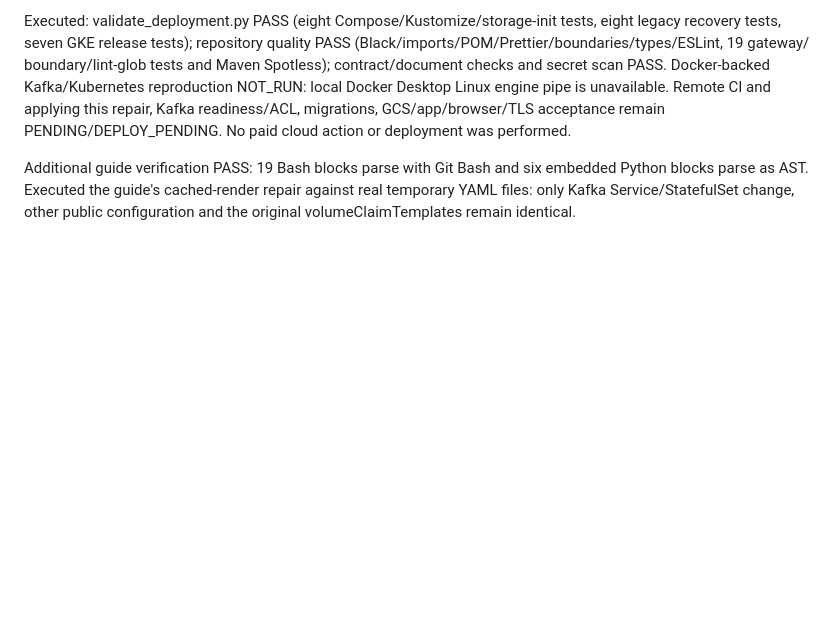
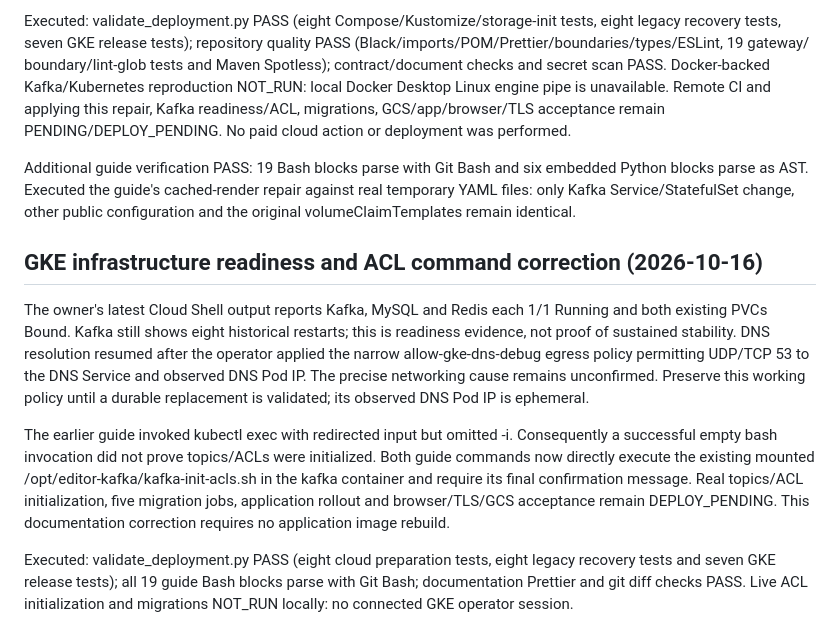
Before and after one commit to DatTranDev/docnest, a Markdown page: docs/PROJECT_STATUS.md, the part around one of its changes. Rendered like a GitHub page; blank space fills up the shorter version.

Commit message:
Fix GKE Kafka ACL initialization command

```diff
--- a/docs/PROJECT_STATUS.md
+++ b/docs/PROJECT_STATUS.md
@@ -900,3 +900,26 @@ Additional guide verification PASS: 19 Bash blocks parse with Git Bash and six
 embedded Python blocks parse as AST. Executed the guide's cached-render repair
 against real temporary YAML files: only Kafka Service/StatefulSet change, other
 public configuration and the original volumeClaimTemplates remain identical.
+
+## GKE infrastructure readiness and ACL command correction (2026-10-16)
+
+The owner's latest Cloud Shell output reports Kafka, MySQL and Redis each
+1/1 Running and both existing PVCs Bound. Kafka still shows eight historical
+restarts; this is readiness evidence, not proof of sustained stability. DNS
+resolution resumed after the operator applied the narrow allow-gke-dns-debug
+egress policy permitting UDP/TCP 53 to the DNS Service and observed DNS Pod IP.
+The precise networking cause remains unconfirmed. Preserve this working policy
+until a durable replacement is validated; its observed DNS Pod IP is ephemeral.
+
+The earlier guide invoked kubectl exec with redirected input but omitted -i.
+Consequently a successful empty bash invocation did not prove topics/ACLs were
+initialized. Both guide commands now directly execute the existing mounted
+/opt/editor-kafka/kafka-init-acls.sh in the kafka container and require its final
+confirmation message. Real topics/ACL initialization, five migration jobs,
+application rollout and browser/TLS/GCS acceptance remain DEPLOY_PENDING.
+This documentation correction requires no application image rebuild.
+
+Executed: validate_deployment.py PASS (eight cloud preparation tests, eight
+legacy recovery tests and seven GKE release tests); all 19 guide Bash blocks
+parse with Git Bash; documentation Prettier and git diff checks PASS. Live ACL
+initialization and migrations NOT_RUN locally: no connected GKE operator session.
```
Also changed, not shown: other parts of docs/PROJECT_STATUS.md (+1 -1 lines), docs/GKE_SINGAPORE_LAB.md (+9 -2 lines).
